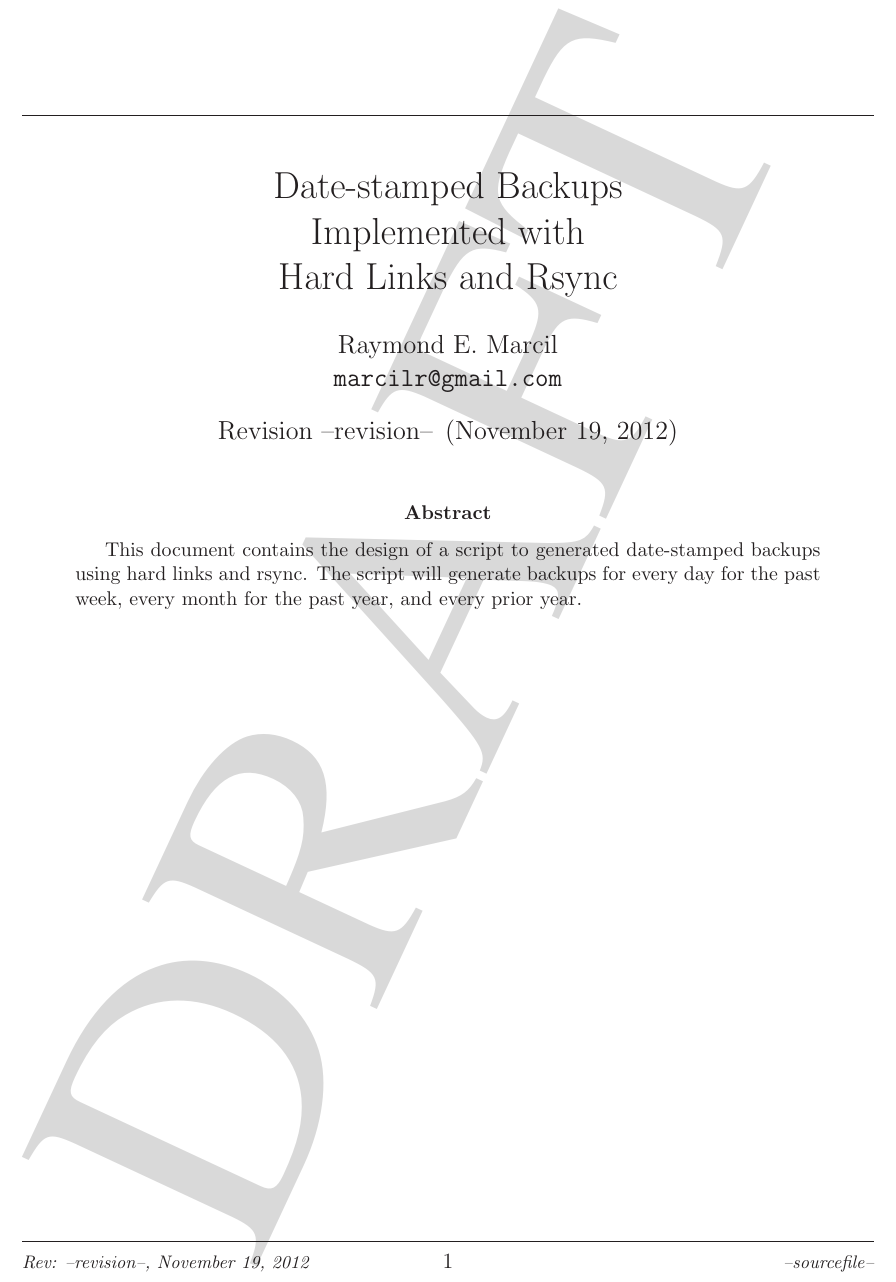
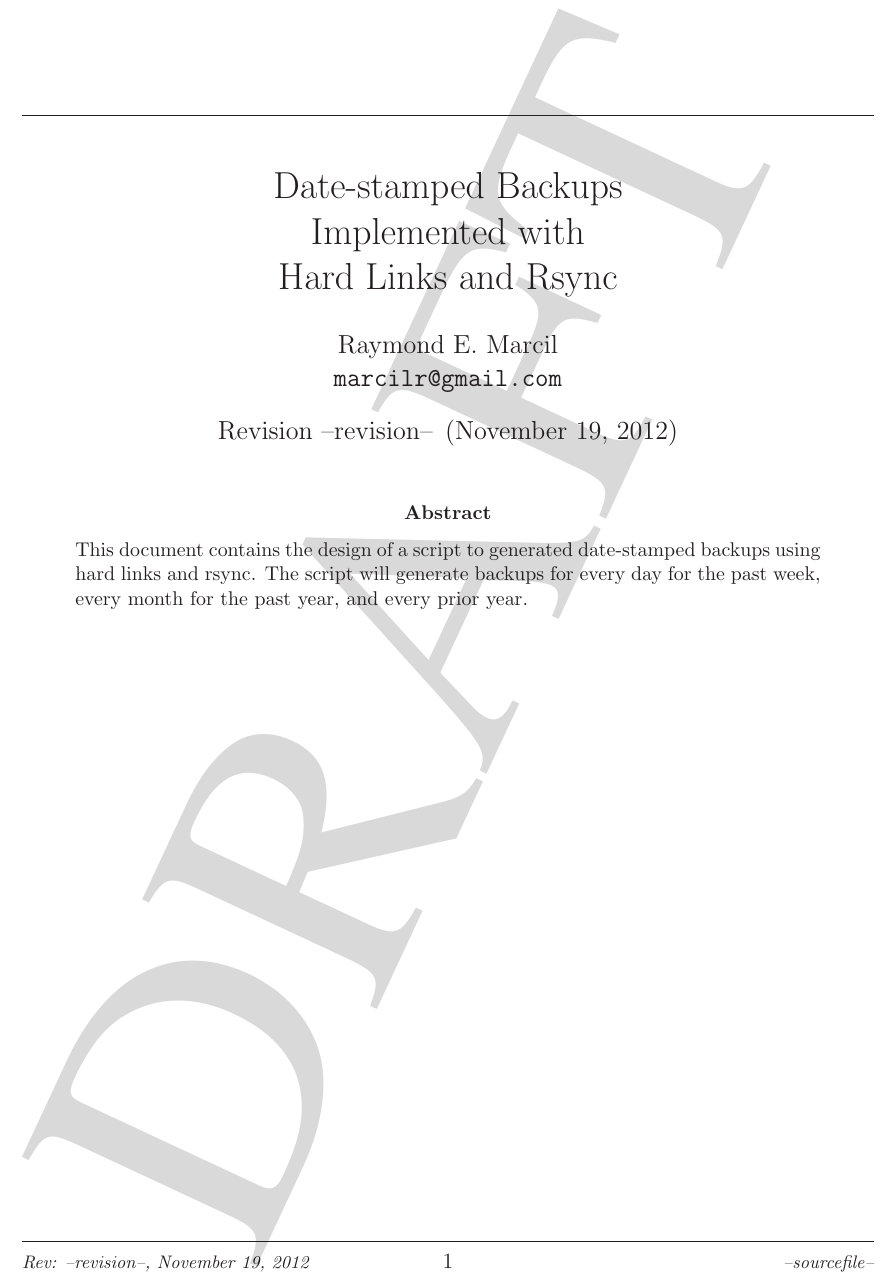
Before and after one commit to marcilr/backup-tex, a LaTeX paper (backup.tex): part of page 1 of 10, cut so that both start at the same text. Compiled offline with LaTeX, dvips and Ghostscript.

Commit message:
Removed indent from abstract.

```diff
--- a/backup.tex
+++ b/backup.tex
@@ -141,9 +141,9 @@ pdfkeywords={backups, date-stamped, hard links, rsync}
 \maketitle
 
 \begin{abstract}
-  This document contains the design of a script to generated date-stamped backups using hard links
-  and rsync.  The script will generate backups for every day for the
-  past week, every month for the past year, and every prior year.
+  \noindent This document contains the design of a script to generated date-stamped backups using
+  hard links  and rsync.  The script will generate backups for every day for the past week, every
+  month for the past year, and every prior year.
 
 \end{abstract}
 
```
Also changed, not shown: backup.pdf.
